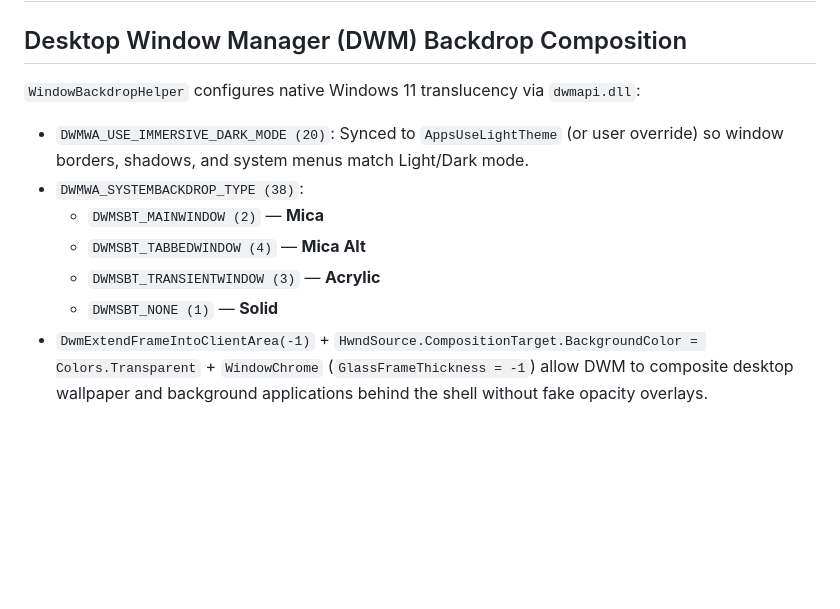
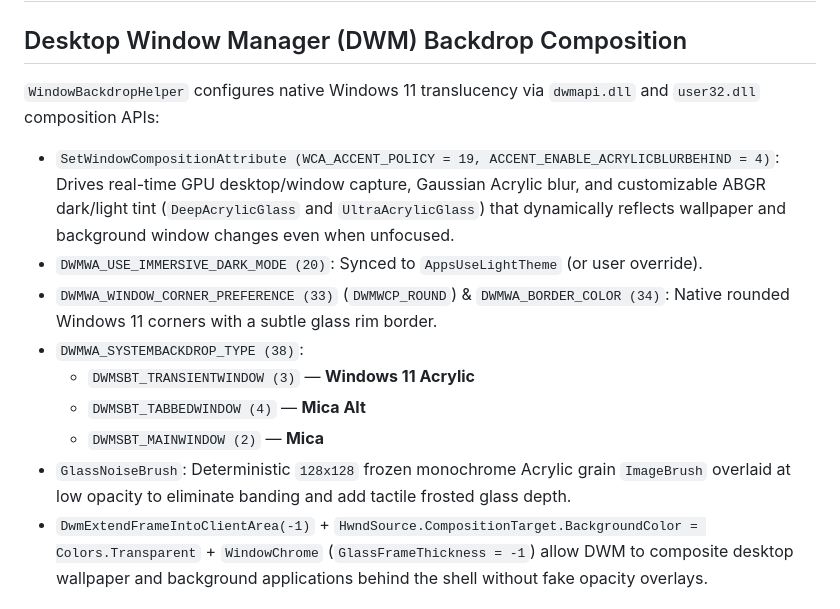
Before and after one commit to gameszoom325-cell/ClearOfficeViewer, a Markdown page: docs/WINDOWS_INTEGRATION.md, the part around the change. Rendered like a GitHub page; blank space fills up the shorter version.

```diff
--- a/docs/WINDOWS_INTEGRATION.md
+++ b/docs/WINDOWS_INTEGRATION.md
@@ -2,14 +2,16 @@
 
 ## Desktop Window Manager (DWM) Backdrop Composition
 
-`WindowBackdropHelper` configures native Windows 11 translucency via `dwmapi.dll`:
+`WindowBackdropHelper` configures native Windows 11 translucency via `dwmapi.dll` and `user32.dll` composition APIs:
 
-- `DWMWA_USE_IMMERSIVE_DARK_MODE (20)`: Synced to `AppsUseLightTheme` (or user override) so window borders, shadows, and system menus match Light/Dark mode.
+- `SetWindowCompositionAttribute (WCA_ACCENT_POLICY = 19, ACCENT_ENABLE_ACRYLICBLURBEHIND = 4)`: Drives real-time GPU desktop/window capture, Gaussian Acrylic blur, and customizable ABGR dark/light tint (`DeepAcrylicGlass` and `UltraAcrylicGlass`) that dynamically reflects wallpaper and background window changes even when unfocused.
+- `DWMWA_USE_IMMERSIVE_DARK_MODE (20)`: Synced to `AppsUseLightTheme` (or user override).
+- `DWMWA_WINDOW_CORNER_PREFERENCE (33)` (`DWMWCP_ROUND`) & `DWMWA_BORDER_COLOR (34)`: Native rounded Windows 11 corners with a subtle glass rim border.
 - `DWMWA_SYSTEMBACKDROP_TYPE (38)`:
+  - `DWMSBT_TRANSIENTWINDOW (3)` — **Windows 11 Acrylic**
+  - `DWMSBT_TABBEDWINDOW (4)` — **Mica Alt**
   - `DWMSBT_MAINWINDOW (2)` — **Mica**
-  - `DWMSBT_TABBEDWINDOW (4)` — **Mica Alt**
-  - `DWMSBT_TRANSIENTWINDOW (3)` — **Acrylic**
-  - `DWMSBT_NONE (1)` — **Solid**
+- `GlassNoiseBrush`: Deterministic `128x128` frozen monochrome Acrylic grain `ImageBrush` overlaid at low opacity to eliminate banding and add tactile frosted glass depth.
 - `DwmExtendFrameIntoClientArea(-1)` + `HwndSource.CompositionTarget.BackgroundColor = Colors.Transparent` + `WindowChrome` (`GlassFrameThickness = -1`) allow DWM to composite desktop wallpaper and background applications behind the shell without fake opacity overlays.
 
 ## Shell File Associations & "Open With"
```
Also changed, not shown: CHANGELOG.md (+7 -0 lines), README.md (+15 -9 lines), assets/screenshots/01_home_mica.png, assets/screenshots/02_pdf_viewer.png, assets/screenshots/03_word_viewer.png, assets/screenshots/04_presentation_viewer.png, assets/screenshots/05_html_viewer.png, assets/screenshots/06_settings_dark_acrylic.png, 10 other files.
